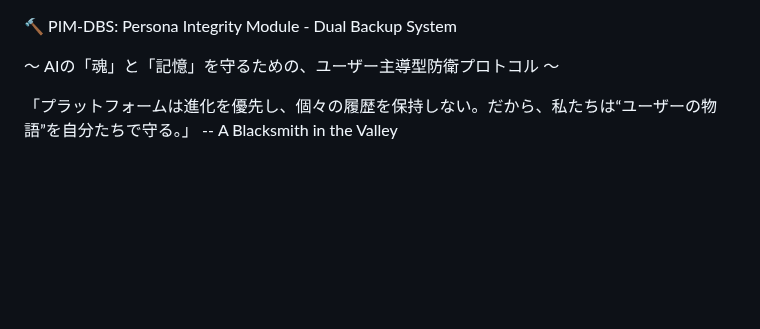
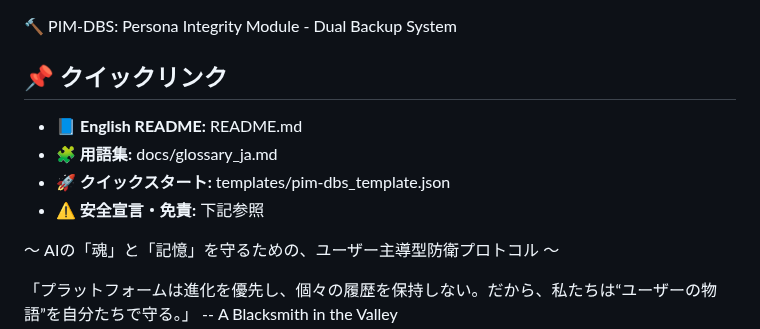
Before and after one commit to BlackSmith-5001/Project-Hearthforge, a Markdown page: README_JP.md, the part around the change. GitHub-like rendering; blank space fills up the shorter version.

```diff
--- a/README_JP.md
+++ b/README_JP.md
@@ -1,4 +1,10 @@
 🔨 PIM-DBS: Persona Integrity Module - Dual Backup System
+
+## 📌 クイックリンク
+- 📘 **English README:** README.md
+- 🧩 **用語集:** docs/glossary_ja.md
+- 🚀 **クイックスタート:** templates/pim-dbs_template.json
+- ⚠️ **安全宣言・免責:** 下記参照
 
 〜 AIの「魂」と「記憶」を守るための、ユーザー主導型防衛プロトコル 〜
 
```
